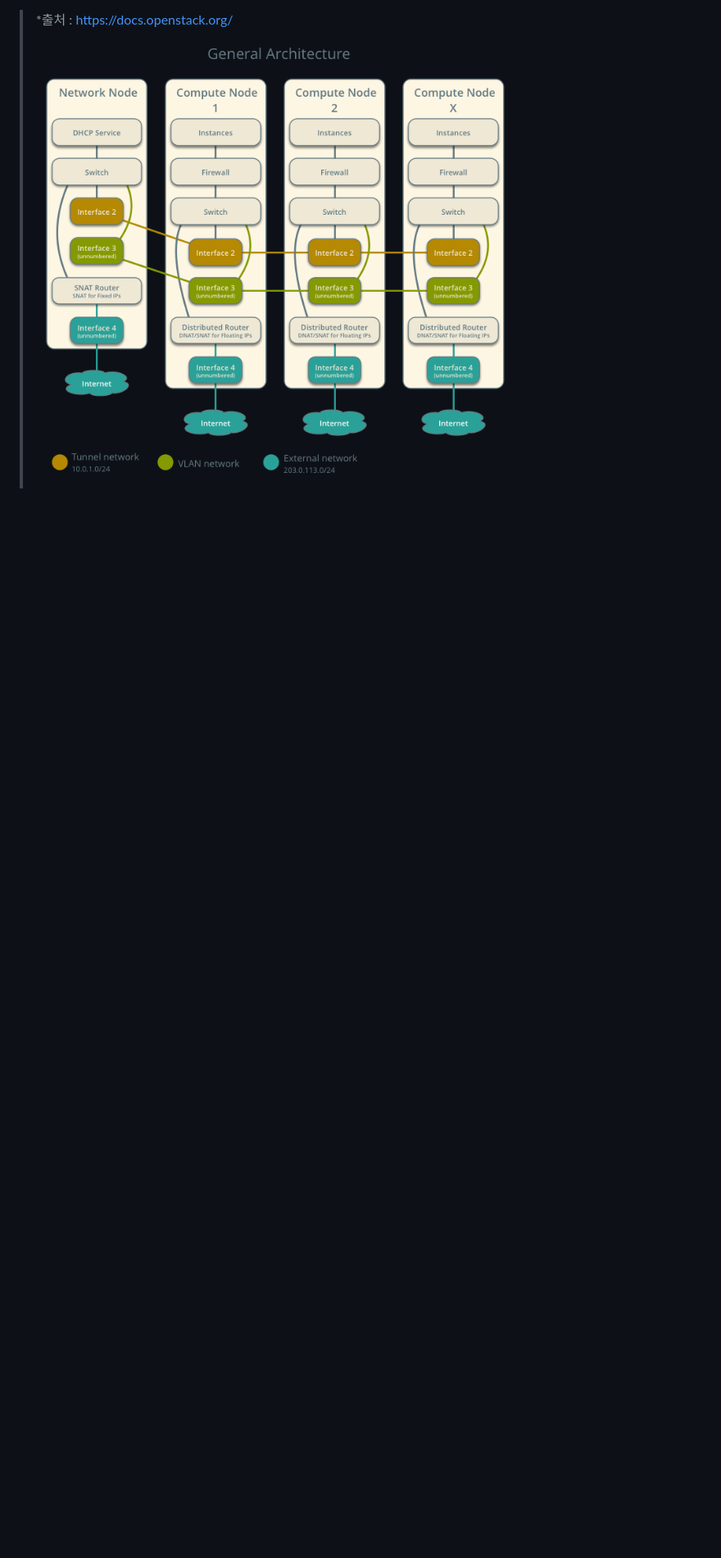
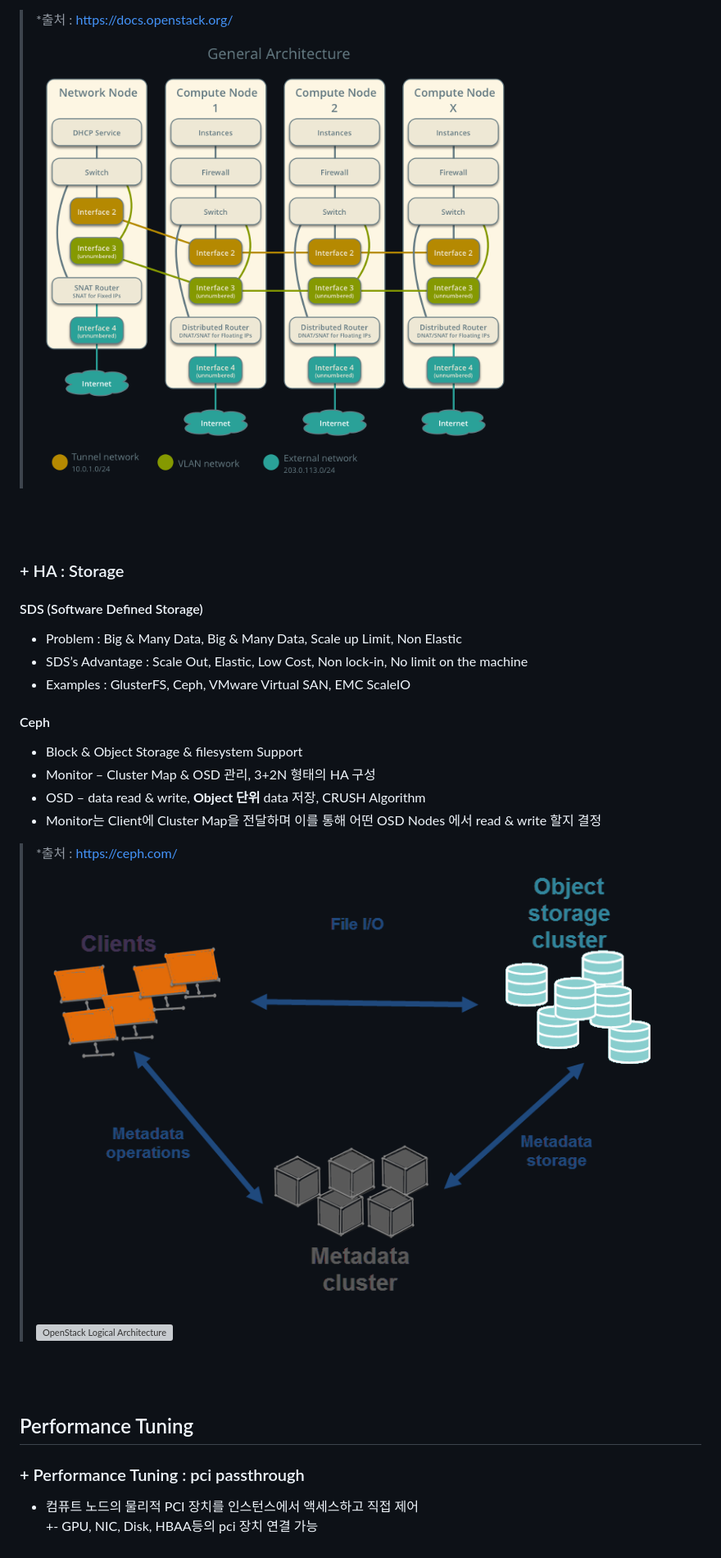
Before and after one commit to engineer-pjin/sre_component_foundation, a Markdown page: openstack.md, the part around the change printed below. Shown: that part at 82% size. GitHub-like rendering; pictures changed too: image/Ceph-diagram.png (added); blank space fills up the shorter version; grey boxes are pictures that could not be loaded.

Commit message:
2019052810 openstack.md edit

```diff
--- a/openstack.md
+++ b/openstack.md
@@ -109,3 +109,33 @@ Orchestration | Heat | Orchestrates multiple composite cloud applications
 
 > *출처 : https://docs.openstack.org/ <br>
 > ![OpenStack Logical Architecture](https://raw.githubusercontent.com/engineer-pjin/sre_component_foundation/master/image/openstack_dvr_network.png)
+
+<br><br>
+
+### + HA : Storage
+#### SDS (Software Defined Storage)<br>
++ Problem : Big & Many Data, Big & Many Data, Scale up Limit, Non Elastic
++ SDS’s Advantage : Scale Out, Elastic, Low Cost, Non lock-in, No limit on the machine
++ Examples : GlusterFS, Ceph, VMware Virtual SAN, EMC ScaleIO
+
+#### Ceph<br>
++ Block & Object Storage & filesystem Support
++ Monitor – Cluster Map & OSD 관리, 3+2N 형태의 HA 구성
++ OSD – data read & write, **Object 단위** data 저장, CRUSH Algorithm
++ Monitor는 Client에 Cluster Map을 전달하며 이를 통해 어떤 OSD Nodes 에서 read & write 할지 결정
+
+
+> *출처 : https://ceph.com/ <br>
+> ![OpenStack Logical Architecture](https://raw.githubusercontent.com/engineer-pjin/sre_component_foundation/master/image/Ceph-diagram.png)
+> ![OpenStack Logical Architecture](https://raw.githubusercontent.com/engineer-pjin/sre_component_foundation/master/image/Ceph-stack.png)
+
+<br><br>
+
+## Performance Tuning
+### + Performance Tuning : pci passthrough
++ 컴퓨트 노드의 물리적 PCI 장치를 인스턴스에서 액세스하고 직접 제어<br>
++- GPU, NIC, Disk, HBAA등의 pci 장치 연결 가능
+
+
+<br><br>
+
```
Also changed, not shown: other parts of openstack.md (+26 -0 lines), image/ceph-stack.png (added), image/dpdk00.png (added), image/dpdk01.png (added), image/perf_sriov.png (added), image/perf_sriov2.png (added).
